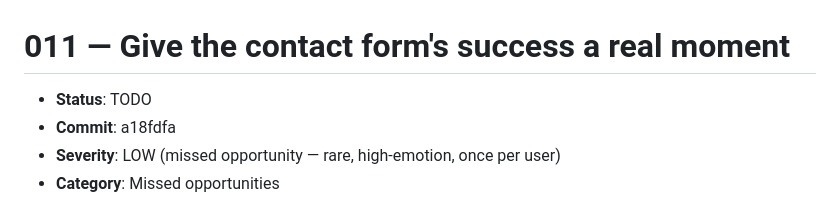
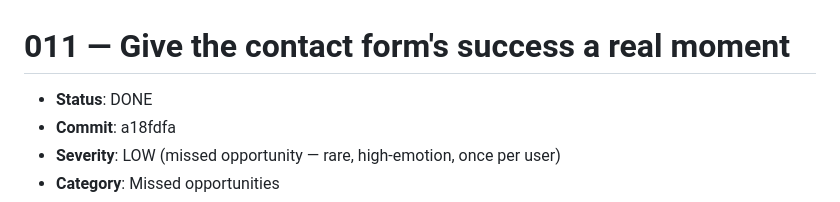
Before and after one commit to Tseku210/ubean, a Markdown page: plans/animations/011-contact-success-moment.md, the part around the change. GitHub-like rendering.

```diff
--- a/plans/animations/011-contact-success-moment.md
+++ b/plans/animations/011-contact-success-moment.md
@@ -1,6 +1,6 @@
 # 011 — Give the contact form's success a real moment
 
-- **Status**: TODO
+- **Status**: DONE
 - **Commit**: a18fdfa
 - **Severity**: LOW (missed opportunity — rare, high-emotion, once per user)
 - **Category**: Missed opportunities
```
Also changed, not shown: plans/animations/README.md (+1 -1 lines).
